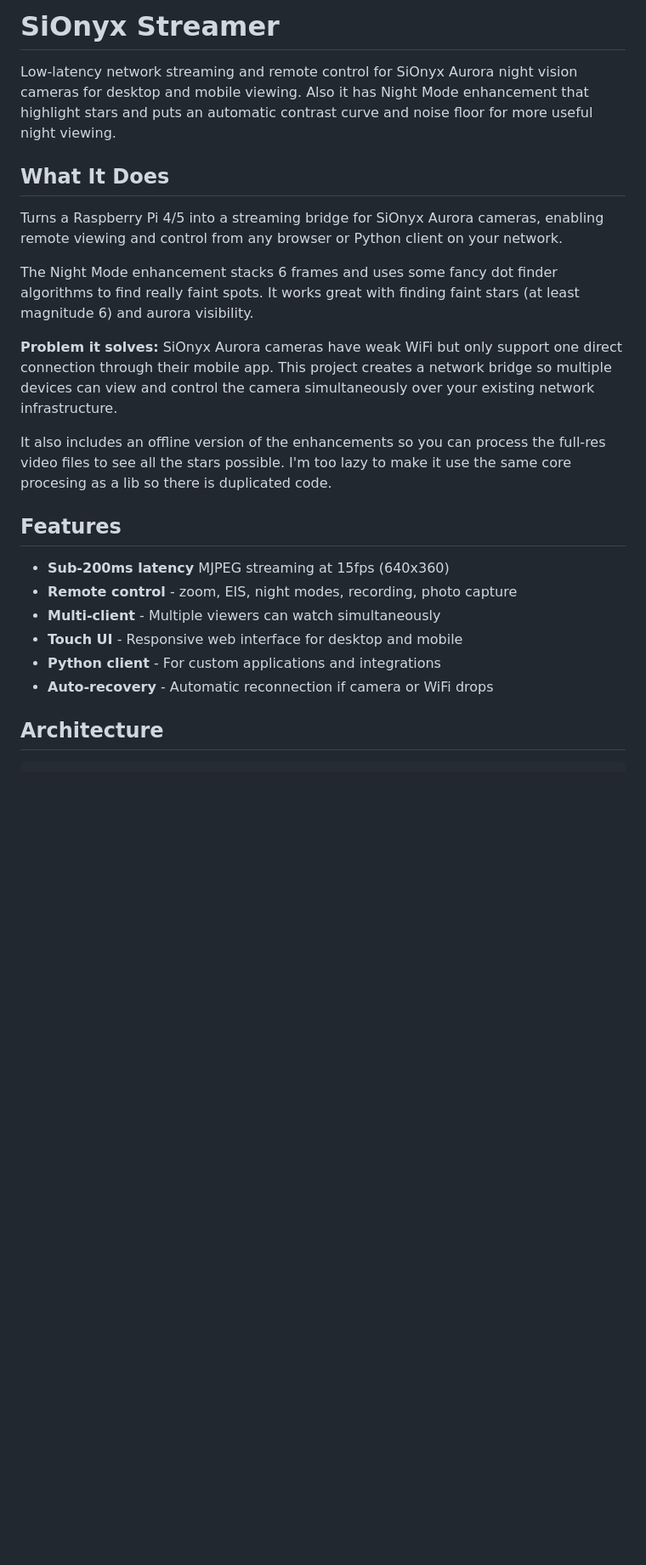
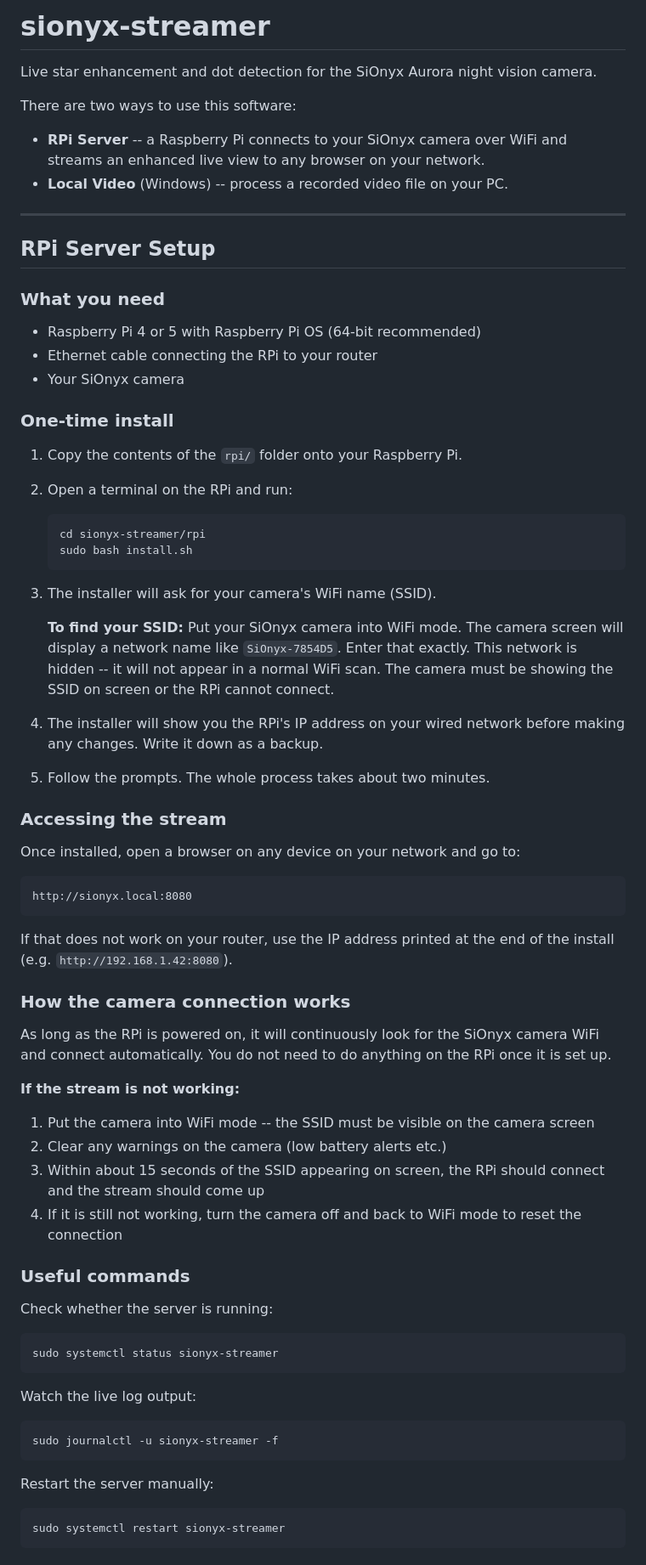
Before and after one commit to davidchughes/sionyx-streamer, a Markdown page: README.md, the part around one of its changes. Shown at 85% size. GitHub-like rendering; blank space fills up the shorter version.

```diff
--- a/README.md
+++ b/README.md
@@ -1,24 +1,79 @@
-# SiOnyx Streamer
+# sionyx-streamer
 
-Low-latency network streaming and remote control for SiOnyx Aurora night vision cameras for desktop and mobile viewing. Also it has Night Mode enhancement that highlight stars and puts an automatic contrast curve and noise floor for more useful night viewing.
+Live star enhancement and dot detection for the SiOnyx Aurora night vision camera.
 
-## What It Does
+There are two ways to use this software:
 
-Turns a Raspberry Pi 4/5 into a streaming bridge for SiOnyx Aurora cameras, enabling remote viewing and control from any browser or Python client on your network.
+- **RPi Server** -- a Raspberry Pi connects to your SiOnyx camera over WiFi and
+  streams an enhanced live view to any browser on your network.
+- **Local Video** (Windows) -- process a recorded video file on your PC.
 
-The Night Mode enhancement stacks 6 frames and uses some fancy dot finder algorithms to find really faint spots.  It works great with finding faint stars (at least magnitude 6) and aurora visibility.
+---
 
-**Problem it solves:** SiOnyx Aurora cameras have weak WiFi but only support one direct connection through their mobile app. This project creates a network bridge so multiple devices can view and control the camera simultaneously over your existing network infrastructure.
+## RPi Server Setup
 
-It also includes an offline version of the enhancements so you can process the full-res video files to see all the stars possible.  I'm too lazy to make it use the same core procesing as a lib so there is duplicated code.
+### What you need
 
-## Features
+- Raspberry Pi 4 or 5 with Raspberry Pi OS (64-bit recommended)
+- Ethernet cable connecting the RPi to your router
+- Your SiOnyx camera
 
-- **Sub-200ms latency** MJPEG streaming at 15fps (640x360)
-- **Remote control** - zoom, EIS, night modes, recording, photo capture
-- **Multi-client** - Multiple viewers can watch simultaneously
-- **Touch UI** - Responsive web interface for desktop and mobile
-- **Python client** - For custom applications and integrations
-- **Auto-recovery** - Automatic reconnection if camera or WiFi drops
+### One-time install
 
-## Architecture
+1. Copy the contents of the `rpi/` folder onto your Raspberry Pi.
+
+2. Open a terminal on the RPi and run:
+
+       cd sionyx-streamer/rpi
+       sudo bash install.sh
+
+3. The installer will ask for your camera's WiFi name (SSID).
+
+   **To find your SSID:** Put your SiOnyx camera into WiFi mode. The camera
+   screen will display a network name like `SiOnyx-7854D5`. Enter that exactly.
+   This network is hidden -- it will not appear in a normal WiFi scan. The camera
+   must be showing the SSID on screen or the RPi cannot connect.
+
+4. The installer will show you the RPi's IP address on your wired network before
+   making any changes. Write it down as a backup.
+
+5. Follow the prompts. The whole process takes about two minutes.
+
+### Accessing the stream
+
+Once installed, open a browser on any device on your network and go to:
+
+    http://sionyx.local:8080
+
+If that does not work on your router, use the IP address printed at the end of
+the install (e.g. `http://192.168.1.42:8080`).
+
+### How the camera connection works
+
+As long as the RPi is powered on, it will continuously look for the SiOnyx
+camera WiFi and connect automatically. You do not need to do anything on the RPi
+once it is set up.
+
+**If the stream is not working:**
+
+1. Put the camera into WiFi mode -- the SSID must be visible on the camera screen
+2. Clear any warnings on the camera (low battery alerts etc.)
+3. Within about 15 seconds of the SSID appearing on screen, the RPi should
+   connect and the stream should come up
+4. If it is still not working, turn the camera off and back to WiFi mode to reset
+   the connection
+
+### Useful commands
+
+Check whether the server is running:
+
+    sudo systemctl status sionyx-streamer
+
+Watch the live log output:
+
+    sudo journalctl -u sionyx-streamer -f
+
+Restart the server manually:
+
+    sudo systemctl restart sionyx-streamer
+
```
Also changed, not shown: other parts of README.md (+40 -102 lines).
